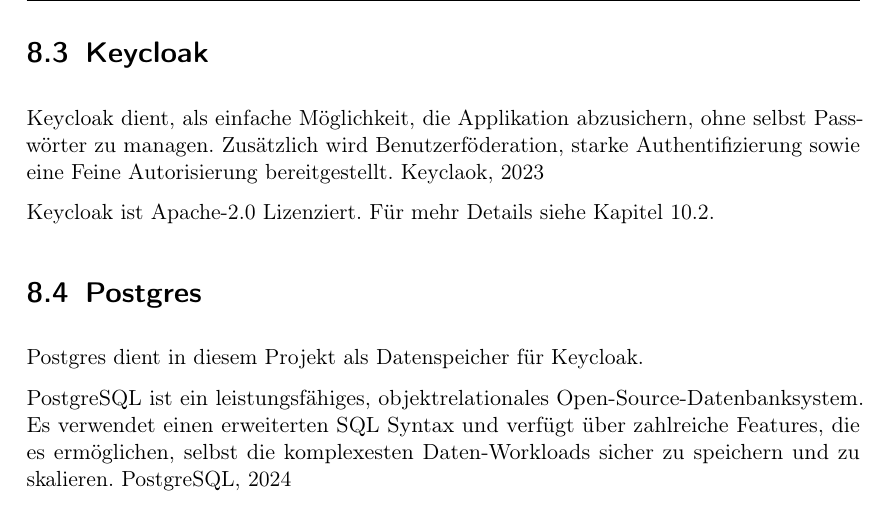
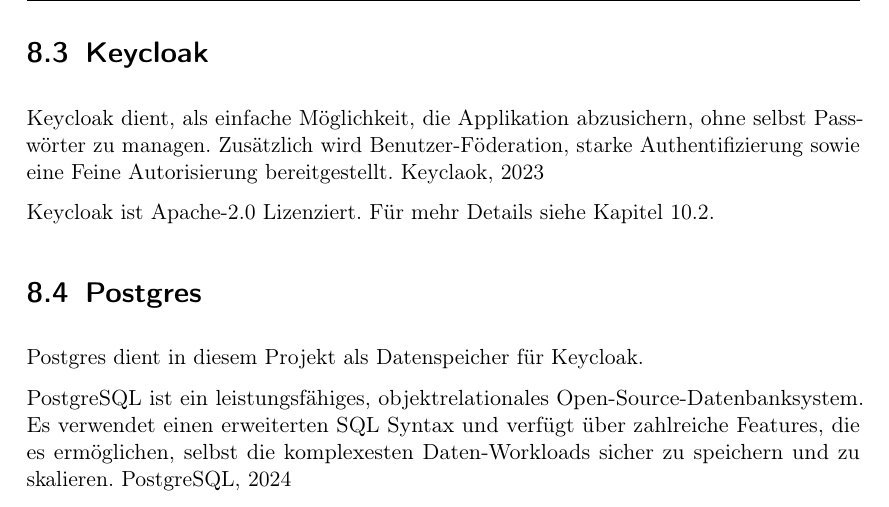
Before and after one commit to MaxTrautwein/AStA-Digital-Forms, a LaTeX book (Doc/main.tex, which reads Doc/paragraphs/Techno.tex): part of page 33 of 43, cut so that both start at the same text. Compiled offline with pdfLaTeX.

Commit message:
#28 updated user federation

```diff
--- a/Doc/paragraphs/Techno.tex
+++ b/Doc/paragraphs/Techno.tex
@@ -34,7 +34,7 @@
 \section{Keycloak}\label{sec:keycloak}
 
 Keycloak dient, als einfache Möglichkeit, die Applikation abzusichern, ohne selbst Passwörter zu managen.
-Zusätzlich wird Benutzerföderation, starke Authentifizierung sowie eine Feine Autorisierung bereitgestellt.
+Zusätzlich wird Benutzer-Föderation, starke Authentifizierung sowie eine Feine Autorisierung bereitgestellt.
 \cite{about-keycloak}
 
 Keycloak ist Apache-2.0 Lizenziert.
```
